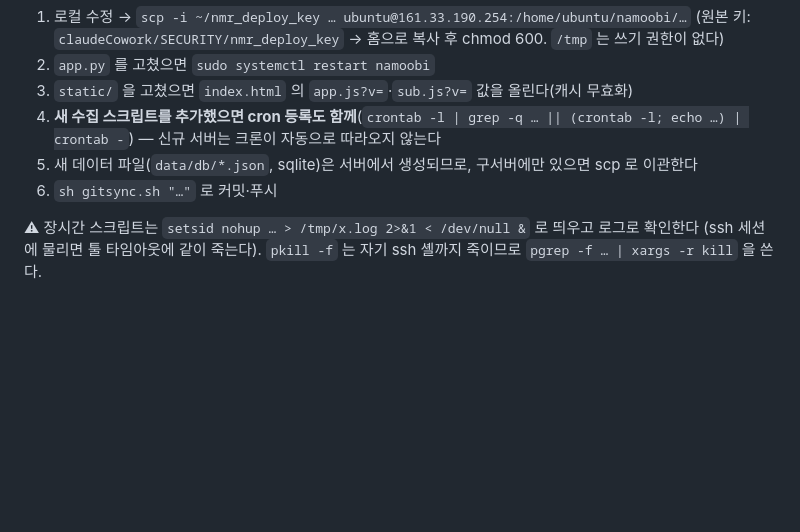
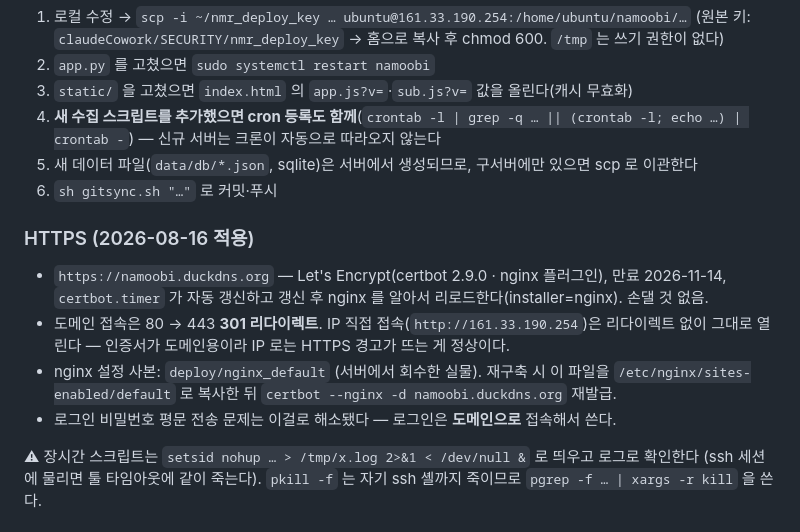
Before and after one commit to namoobi-code/namoobi-market-report-server, a Markdown page: CLAUDE.md, the part around the change. GitHub-like rendering; blank space fills up the shorter version.

```diff
--- a/CLAUDE.md
+++ b/CLAUDE.md
@@ -42,6 +42,16 @@ sh /sessions/*/mnt/claudeCowork/gitsync.sh "커밋 메시지"
 5. 새 데이터 파일(`data/db/*.json`, sqlite)은 서버에서 생성되므로, 구서버에만 있으면 scp 로 이관한다
 6. `sh gitsync.sh "…"` 로 커밋·푸시
 
+### HTTPS (2026-08-16 적용)
+
+- `https://namoobi.duckdns.org` — Let's Encrypt(certbot 2.9.0 · nginx 플러그인), 만료 2026-11-14,
+  `certbot.timer` 가 자동 갱신하고 갱신 후 nginx 를 알아서 리로드한다(installer=nginx). 손댈 것 없음.
+- 도메인 접속은 80 → 443 **301 리다이렉트**. IP 직접 접속(`http://161.33.190.254`)은 리다이렉트 없이
+  그대로 열린다 — 인증서가 도메인용이라 IP 로는 HTTPS 경고가 뜨는 게 정상이다.
+- nginx 설정 사본: `deploy/nginx_default` (서버에서 회수한 실물). 재구축 시 이 파일을
+  `/etc/nginx/sites-enabled/default` 로 복사한 뒤 `certbot --nginx -d namoobi.duckdns.org` 재발급.
+- 로그인 비밀번호 평문 전송 문제는 이걸로 해소됐다 — 로그인은 **도메인으로** 접속해서 쓴다.
+
 ⚠ 장시간 스크립트는 `setsid nohup … > /tmp/x.log 2>&1 < /dev/null &` 로 띄우고 로그로 확인한다
 (ssh 세션에 물리면 툴 타임아웃에 같이 죽는다). `pkill -f` 는 자기 ssh 셸까지 죽이므로
 `pgrep -f … | xargs -r kill` 을 쓴다.
```
